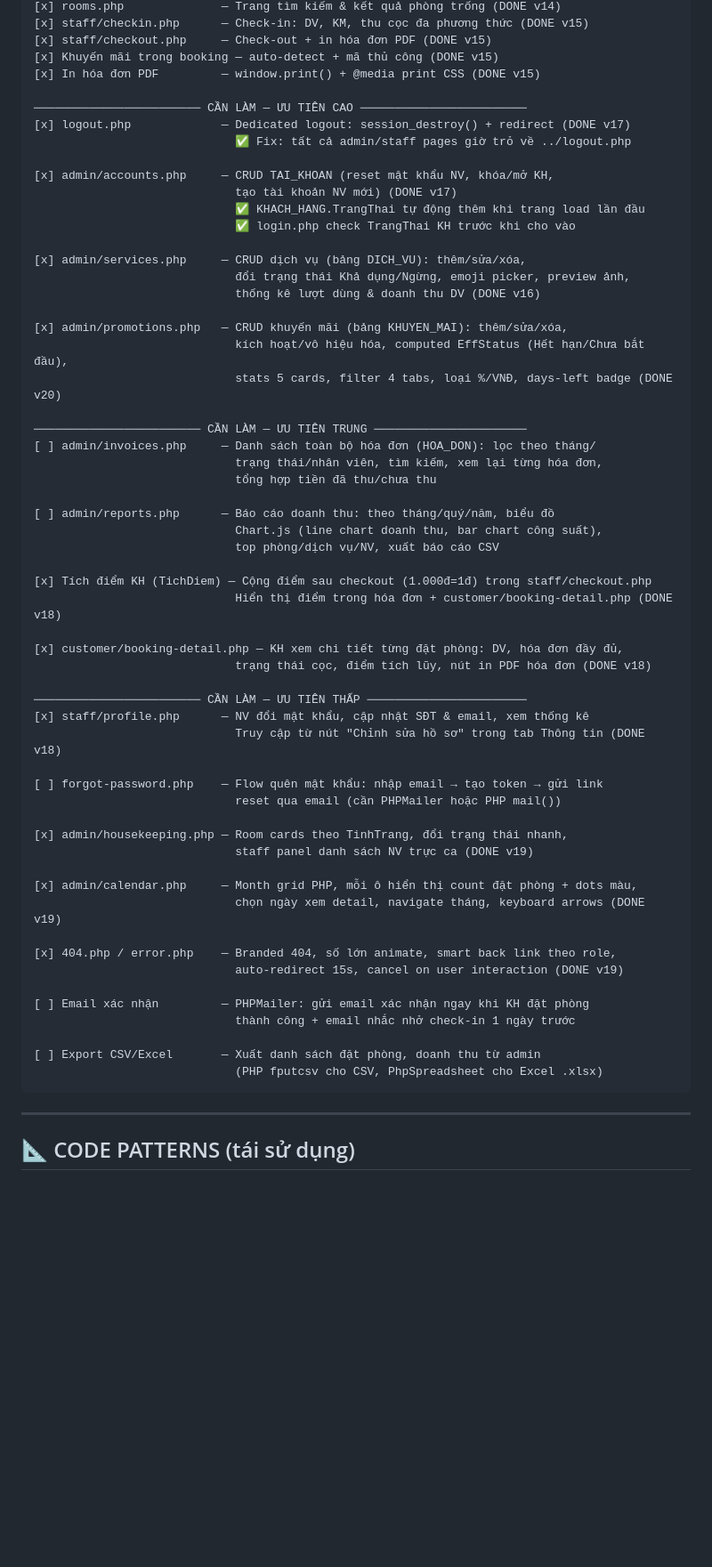
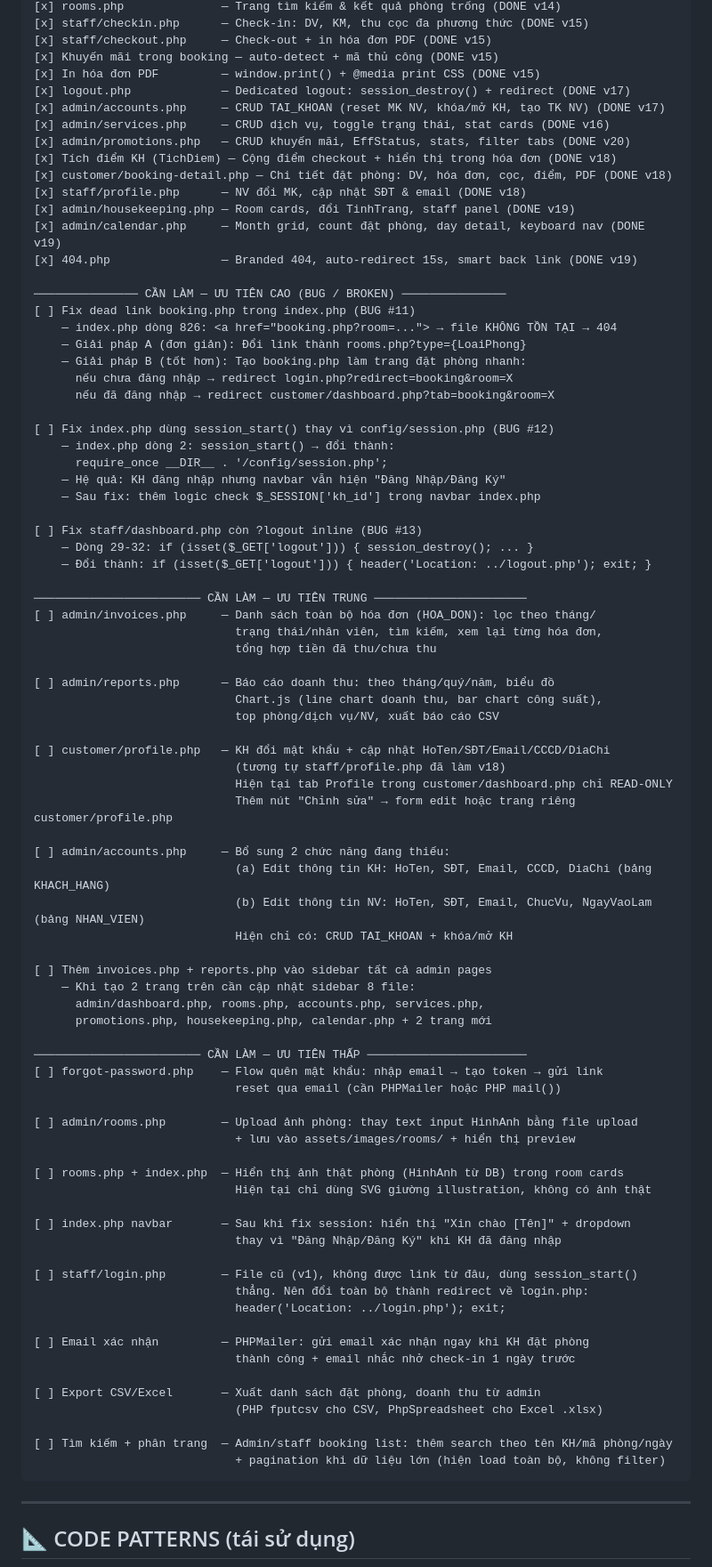
Before and after one commit to VisionCrizzal/thuc-tap-tot-nghiep-web-nha-nghi, a Markdown page: CLAUDE.md, the part around one of its changes. Shown at 89% size. Drawn GitHub-style; blank space fills up the shorter version.

Commit message:
Update plan

````diff
--- a/CLAUDE.md
+++ b/CLAUDE.md
@@ -256,23 +260,34 @@ getAllServices(PDO $pdo): array
 [x] staff/checkout.php     — Check-out + in hóa đơn PDF (DONE v15)
 [x] Khuyến mãi trong booking — auto-detect + mã thủ công (DONE v15)
 [x] In hóa đơn PDF         — window.print() + @media print CSS (DONE v15)
+[x] logout.php             — Dedicated logout: session_destroy() + redirect (DONE v17)
+[x] admin/accounts.php     — CRUD TAI_KHOAN (reset MK NV, khóa/mở KH, tạo TK NV) (DONE v17)
+[x] admin/services.php     — CRUD dịch vụ, toggle trạng thái, stat cards (DONE v16)
+[x] admin/promotions.php   — CRUD khuyến mãi, EffStatus, stats, filter tabs (DONE v20)
+[x] Tích điểm KH (TichDiem) — Cộng điểm checkout + hiển thị trong hóa đơn (DONE v18)
+[x] customer/booking-detail.php — Chi tiết đặt phòng: DV, hóa đơn, cọc, điểm, PDF (DONE v18)
+[x] staff/profile.php      — NV đổi MK, cập nhật SĐT & email (DONE v18)
+[x] admin/housekeeping.php — Room cards, đổi TinhTrang, staff panel (DONE v19)
+[x] admin/calendar.php     — Month grid, count đặt phòng, day detail, keyboard nav (DONE v19)
+[x] 404.php                — Branded 404, auto-redirect 15s, smart back link (DONE v19)
 
-──────────────────────── CẦN LÀM — ƯU TIÊN CAO ────────────────────────
-[x] logout.php             — Dedicated logout: session_destroy() + redirect (DONE v17)
-                             ✅ Fix: tất cả admin/staff pages giờ trỏ về ../logout.php
+─────────────── CẦN LÀM — ƯU TIÊN CAO (BUG / BROKEN) ───────────────
+[ ] Fix dead link booking.php trong index.php (BUG #11)
+    — index.php dòng 826: <a href="booking.php?room=..."> → file KHÔNG TỒN TẠI → 404
+    — Giải pháp A (đơn giản): Đổi link thành rooms.php?type={LoaiPhong}
+    — Giải pháp B (tốt hơn): Tạo booking.php làm trang đặt phòng nhanh:
+      nếu chưa đăng nhập → redirect login.php?redirect=booking&room=X
+      nếu đã đăng nhập → redirect customer/dashboard.php?tab=booking&room=X
 
-[x] admin/accounts.php     — CRUD TAI_KHOAN (reset mật khẩu NV, khóa/mở KH,
-                             tạo tài khoản NV mới) (DONE v17)
-                             ✅ KHACH_HANG.TrangThai tự động thêm khi trang load lần đầu
-                             ✅ login.php check TrangThai KH trước khi cho vào
+[ ] Fix index.php dùng session_start() thay vì config/session.php (BUG #12)
+    — index.php dòng 2: session_start() → đổi thành:
+      require_once __DIR__ . '/config/session.php';
+    — Hệ quả: KH đăng nhập nhưng navbar vẫn hiện "Đăng Nhập/Đăng Ký"
+    — Sau fix: thêm logic check $_SESSION['kh_id'] trong navbar index.php
 
-[x] admin/services.php     — CRUD dịch vụ (bảng DICH_VU): thêm/sửa/xóa,
-                             đổi trạng thái Khả dụng/Ngừng, emoji picker, preview ảnh,
-                             thống kê lượt dùng & doanh thu DV (DONE v16)
-
-[x] admin/promotions.php   — CRUD khuyến mãi (bảng KHUYEN_MAI): thêm/sửa/xóa,
-                             kích hoạt/vô hiệu hóa, computed EffStatus (Hết hạn/Chưa bắt đầu),
-                             stats 5 cards, filter 4 tabs, loại %/VNĐ, days-left badge (DONE v20)
+[ ] Fix staff/dashboard.php còn ?logout inline (BUG #13)
+    — Dòng 29-32: if (isset($_GET['logout'])) { session_destroy(); ... }
+    — Đổi thành: if (isset($_GET['logout'])) { header('Location: ../logout.php'); exit; }
 
 ──────────────────────── CẦN LÀM — ƯU TIÊN TRUNG ──────────────────────
 [ ] admin/invoices.php     — Danh sách toàn bộ hóa đơn (HOA_DON): lọc theo tháng/
@@ -283,33 +298,46 @@ getAllServices(PDO $pdo): array
                              Chart.js (line chart doanh thu, bar chart công suất),
                              top phòng/dịch vụ/NV, xuất báo cáo CSV
 
-[x] Tích điểm KH (TichDiem) — Cộng điểm sau checkout (1.000đ=1đ) trong staff/checkout.php
-                             Hiển thị điểm trong hóa đơn + customer/booking-detail.php (DONE v18)
+[ ] customer/profile.php   — KH đổi mật khẩu + cập nhật HoTen/SĐT/Email/CCCD/DiaChi
+                             (tương tự staff/profile.php đã làm v18)
+                             Hiện tại tab Profile trong customer/dashboard.php chỉ READ-ONLY
+                             Thêm nút "Chỉnh sửa" → form edit hoặc trang riêng customer/profile.php
 
-[x] customer/booking-detail.php — KH xem chi tiết từng đặt phòng: DV, hóa đơn đầy đủ,
-                             trạng thái cọc, điểm tích lũy, nút in PDF hóa đơn (DONE v18)
+[ ] admin/accounts.php     — Bổ sung 2 chức năng đang thiếu:
+                             (a) Edit thông tin KH: HoTen, SĐT, Email, CCCD, DiaChi (bảng KHACH_HANG)
+                             (b) Edit thông tin NV: HoTen, SĐT, Email, ChucVu, NgayVaoLam (bảng NHAN_VIEN)
+                             Hiện chỉ có: CRUD TAI_KHOAN + khóa/mở KH
+
+[ ] Thêm invoices.php + reports.php vào sidebar tất cả admin pages
+    — Khi tạo 2 trang trên cần cập nhật sidebar 8 file:
+      admin/dashboard.php, rooms.php, accounts.php, services.php,
+      promotions.php, housekeeping.php, calendar.php + 2 trang mới
 
 ──────────────────────── CẦN LÀM — ƯU TIÊN THẤP ───────────────────────
-[x] staff/profile.php      — NV đổi mật khẩu, cập nhật SĐT & email, xem thống kê
-                             Truy cập từ nút "Chỉnh sửa hồ sơ" trong tab Thông tin (DONE v18)
-
 [ ] forgot-password.php    — Flow quên mật khẩu: nhập email → tạo token → gửi link
                              reset qua email (cần PHPMailer hoặc PHP mail())
 
-[x] admin/housekeeping.php — Room cards theo TinhTrang, đổi trạng thái nhanh,
-                             staff panel danh sách NV trực ca (DONE v19)
+[ ] admin/rooms.php        — Upload ảnh phòng: thay text input HinhAnh bằng file upload
+                             + lưu vào assets/images/rooms/ + hiển thị preview
 
-[x] admin/calendar.php     — Month grid PHP, mỗi ô hiển thị count đặt phòng + dots màu,
-                             chọn ngày xem detail, navigate tháng, keyboard arrows (DONE v19)
+[ ] rooms.php + index.php  — Hiển thị ảnh thật phòng (HinhAnh từ DB) trong room cards
+                             Hiện tại chỉ dùng SVG giường illustration, không có ảnh thật
 
-[x] 404.php / error.php    — Branded 404, số lớn animate, smart back link theo role,
-                             auto-redirect 15s, cancel on user interaction (DONE v19)
+[ ] index.php navbar       — Sau khi fix session: hiển thị "Xin chào [Tên]" + dropdown
+                             thay vì "Đăng Nhập/Đăng Ký" khi KH đã đăng nhập
+
+[ ] staff/login.php        — File cũ (v1), không được link từ đâu, dùng session_start()
+                             thẳng. Nên đổi toàn bộ thành redirect về login.php:
+                             header('Location: ../login.php'); exit;
 
 [ ] Email xác nhận         — PHPMailer: gửi email xác nhận ngay khi KH đặt phòng
                              thành công + email nhắc nhở check-in 1 ngày trước
 
 [ ] Export CSV/Excel       — Xuất danh sách đặt phòng, doanh thu từ admin
                              (PHP fputcsv cho CSV, PhpSpreadsheet cho Excel .xlsx)
+
+[ ] Tìm kiếm + phân trang  — Admin/staff booking list: thêm search theo tên KH/mã phòng/ngày
+                             + pagination khi dữ liệu lớn (hiện load toàn bộ, không filter)
 ```
 
 ---
````
Also changed, not shown: other parts of CLAUDE.md (+7 -3 lines).
